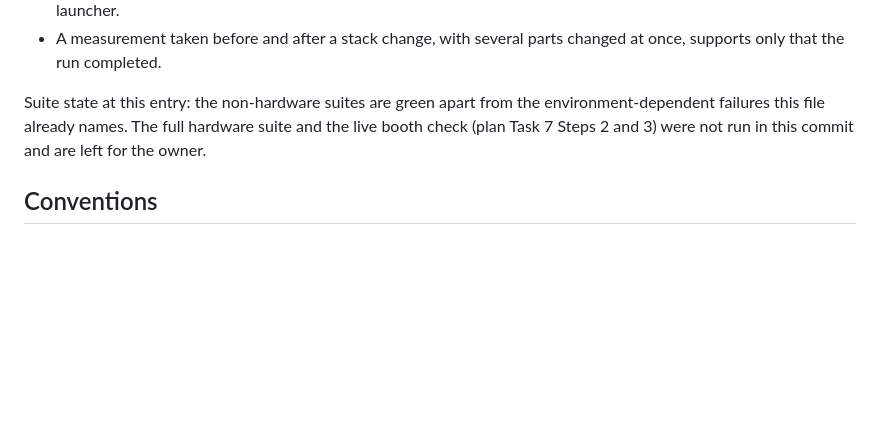
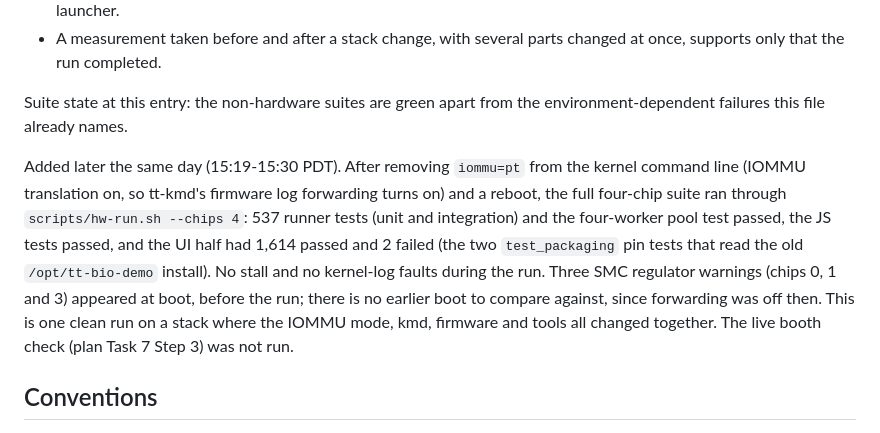
Before and after one commit to tsingletaryTT/tt-bio-demo, a Markdown page: CLAUDE.md, the part around the change. Rendered like a GitHub page; blank space fills up the shorter version.

Commit message:
docs: record the four-chip hardware suite result on the IOMMU-translated boot

```diff
--- a/CLAUDE.md
+++ b/CLAUDE.md
@@ -2039,9 +2039,18 @@ the wedge was a chance event.
   changed at once, supports only that the run completed.
 
 Suite state at this entry: the non-hardware suites are green apart from the
-environment-dependent failures this file already names. The full hardware suite
-and the live booth check (plan Task 7 Steps 2 and 3) were not run in this
-commit and are left for the owner.
+environment-dependent failures this file already names.
+
+Added later the same day (15:19-15:30 PDT). After removing `iommu=pt` from the kernel
+command line (IOMMU translation on, so tt-kmd's firmware log forwarding turns on) and a
+reboot, the full four-chip suite ran through `scripts/hw-run.sh --chips 4`: 537 runner
+tests (unit and integration) and the four-worker pool test passed, the JS tests passed,
+and the UI half had 1,614 passed and 2 failed (the two `test_packaging` pin tests that
+read the old `/opt/tt-bio-demo` install). No stall and no kernel-log faults during the
+run. Three SMC regulator warnings (chips 0, 1 and 3) appeared at boot, before the run;
+there is no earlier boot to compare against, since forwarding was off then. This is one
+clean run on a stack where the IOMMU mode, kmd, firmware and tools all changed together.
+The live booth check (plan Task 7 Step 3) was not run.
 
 ## Conventions
 
```
